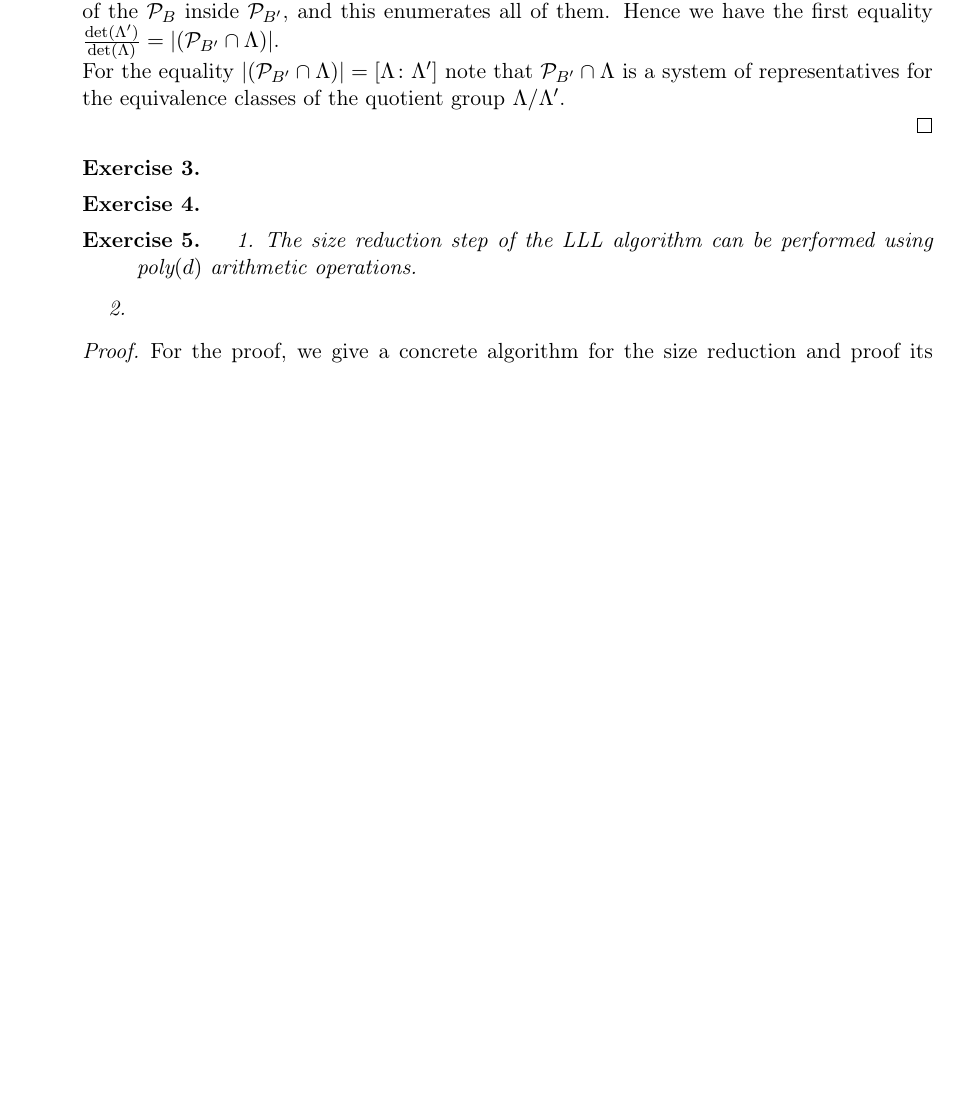
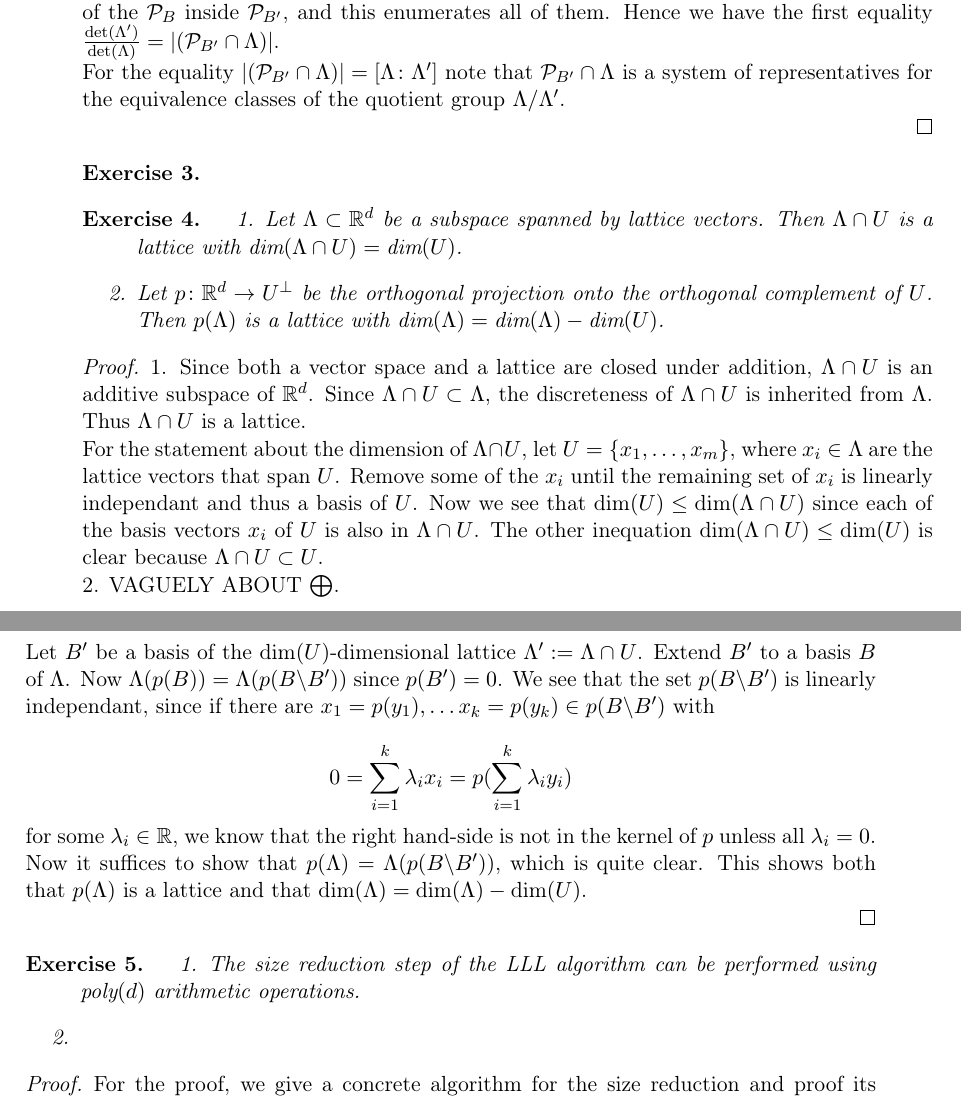
Before and after one commit to anherm/exercises, a LaTeX problem sheet (Exercises1.tex): part of page 1 of 3 before the commit and two parts of pages 1 and 2 of 3 after it, the two joined at a grey line, cut so that both start at the same text, the shorter picture padded with empty space. Compiled offline with pdfLaTeX; the source files are stored in an older character set and shown here as Unicode.

Commit message:
Add exercise 4, more or less

```diff
--- a/Exercises1.tex
+++ b/Exercises1.tex
@@ -85,6 +85,29 @@ For the equality $|(\PE_{B'} \cap \Lambda)| = [\Lambda \colon \Lambda']$ note th
 \end{Ex}
 
 \begin{Ex}
+
+\begin{enumerate}
+
+\item Let $\Lambda \subset \R^d$ be a subspace spanned by lattice vectors. Then $\Lambda \cap U$ is a lattice with $\text{dim}(\Lambda \cap U) = \text{dim} (U)$.
+
+\item Let $p \colon \R^d \to U^\bot$ be the orthogonal projection onto the orthogonal complement of $U$. Then $p(\Lambda)$ is a lattice with $\text{dim}(\Lambda) = \text{dim}(\Lambda) - \text{dim}(U)$.
+\end{enumerate}
+
+\begin{proof}
+
+1. Since both a vector space and a lattice are closed under addition, $\Lambda \cap U$ is an additive subspace of $\R^d$. Since $\Lambda \cap U \subset \Lambda$, the discreteness of $\Lambda \cap U$ is inherited from $\Lambda$. Thus $\Lambda \cap U$ is a lattice.
+
+For the statement about the dimension of $\Lambda \cap U$, let $U = \{x_1, \dotsc, x_m\}$, where $x_i \in \Lambda$ are the lattice vectors that span $U$. Remove some of the $x_i$ until the remaining set of $x_i$ is linearly independant and thus a basis of $U$. Now we see that $\text{dim}(U) \leq \text{dim}(\Lambda \cap U)$ since each of the basis vectors $x_i$ of $U$ is also in $\Lambda \cap U$. The other inequation $\text{dim}(\Lambda \cap U) \leq \text{dim}(U)$ is clear because $\Lambda \cap U \subset U$.
+
+2. VAGUELY ABOUT $\bigoplus$.
+
+Let $B'$ be a basis of the $\text{dim}(U)$-dimensional lattice $\Lambda' := \Lambda \cap U$. Extend $B'$ to a basis $B$ of $\Lambda$. Now $\Lambda(p(B)) = \Lambda(p(B\backslash B'))$ since $p(B') = 0$. We see that the set $p(B\backslash B')$ is linearly independant, since if there are $x_1 = p(y_1), \dotsc x_k = p(y_k) \in p(B\backslash B')$ with
+
+\[ 0 = \sum_{i = 1}^{k} \lambda_i x_i = p( \sum_{i = 1}^k \lambda_i y_i) \]
+
+for some $\lambda_i \in \R$, we know that the right hand-side is not in the kernel of $p$ unless all $\lambda_i = 0$. Now it suffices to show that $p(\Lambda) = \Lambda(p(B \backslash B'))$, which is quite clear. This shows both that $p(\Lambda)$ is a lattice and that $\text{dim}(\Lambda) = \text{dim}(\Lambda) - \text{dim}(U)$.
+
+\end{proof}
 
 \end{Ex}
 
```
